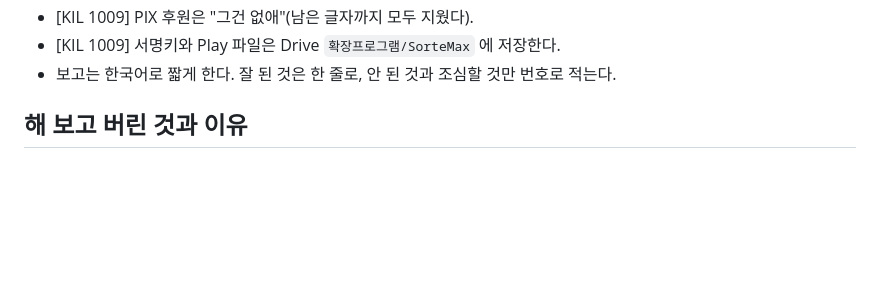
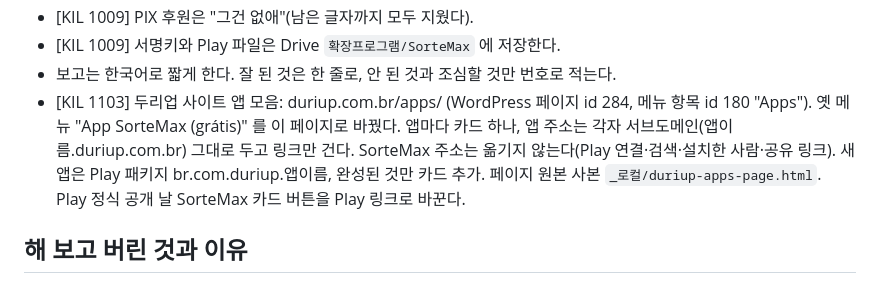
Before and after one commit to aiceokil-rgb/sortemax, a Markdown page: CLAUDE.md, the part around the change. Rendered like a GitHub page; blank space fills up the shorter version.

Commit message:
두리업 Apps 모음 페이지 기록 [KIL 1103]
Co-Authored-By: Claude Opus 5.5 <noreply@anthropic.com>

```diff
--- a/CLAUDE.md
+++ b/CLAUDE.md
@@ -79,6 +79,7 @@
 - [KIL 1009] PIX 후원은 "그건 없애"(남은 글자까지 모두 지웠다).
 - [KIL 1009] 서명키와 Play 파일은 Drive `확장프로그램/SorteMax` 에 저장한다.
 - 보고는 한국어로 짧게 한다. 잘 된 것은 한 줄로, 안 된 것과 조심할 것만 번호로 적는다.
+- [KIL 1103] 두리업 사이트 앱 모음: duriup.com.br/apps/ (WordPress 페이지 id 284, 메뉴 항목 id 180 "Apps"). 옛 메뉴 "App SorteMax (grátis)" 를 이 페이지로 바꿨다. 앱마다 카드 하나, 앱 주소는 각자 서브도메인(앱이름.duriup.com.br) 그대로 두고 링크만 건다. SorteMax 주소는 옮기지 않는다(Play 연결·검색·설치한 사람·공유 링크). 새 앱은 Play 패키지 br.com.duriup.앱이름, 완성된 것만 카드 추가. 페이지 원본 사본 `_로컬/duriup-apps-page.html`. Play 정식 공개 날 SorteMax 카드 버튼을 Play 링크로 바꾼다.
 
 ## 해 보고 버린 것과 이유
 - 원본 파일명 `index.html.html` 을 `index.html` 로 바꿨다. `sw.js` 가 `/index.html` 을 캐시하기 때문이다.
```
